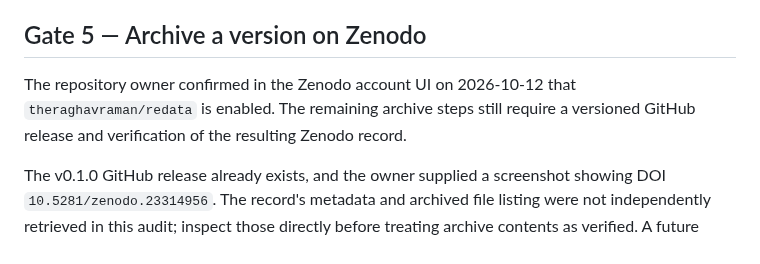
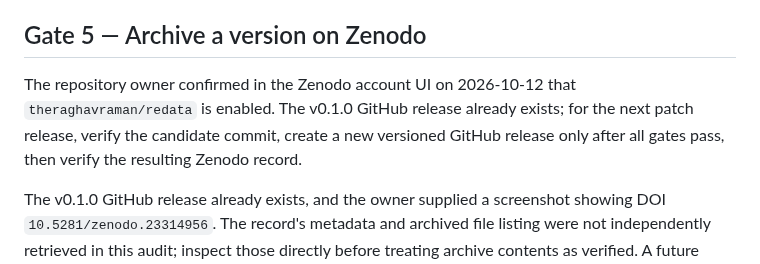
Before and after one commit to theraghavraman/redata, a Markdown page: docs/RELEASE_READINESS.md, the part around the change. Drawn GitHub-style.

Commit message:
Correct Zenodo checklist for existing v0.1.0 and future patch release

```diff
--- a/docs/RELEASE_READINESS.md
+++ b/docs/RELEASE_READINESS.md
@@ -49,7 +49,7 @@ This checklist deliberately distinguishes an archived software snapshot from evi
 
 ## Gate 5 — Archive a version on Zenodo
 
-The repository owner confirmed in the Zenodo account UI on 2026-10-12 that `theraghavraman/redata` is enabled. The remaining archive steps still require a versioned GitHub release and verification of the resulting Zenodo record.
+The repository owner confirmed in the Zenodo account UI on 2026-10-12 that `theraghavraman/redata` is enabled. The v0.1.0 GitHub release already exists; for the next patch release, verify the candidate commit, create a new versioned GitHub release only after all gates pass, then verify the resulting Zenodo record.
 
 The v0.1.0 GitHub release already exists, and the owner supplied a screenshot showing DOI `10.5281/zenodo.23314956`. The record's metadata and archived file listing were not independently retrieved in this audit; inspect those directly before treating archive contents as verified. A future patch release needs its own version-specific DOI.
 
```
